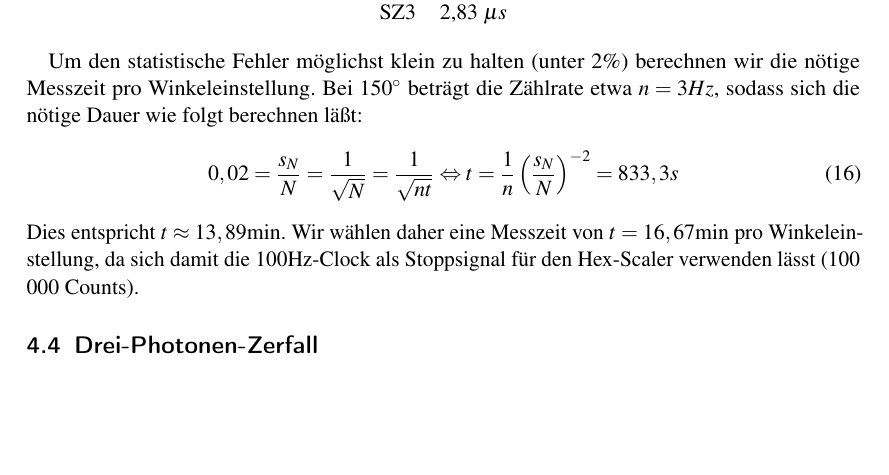
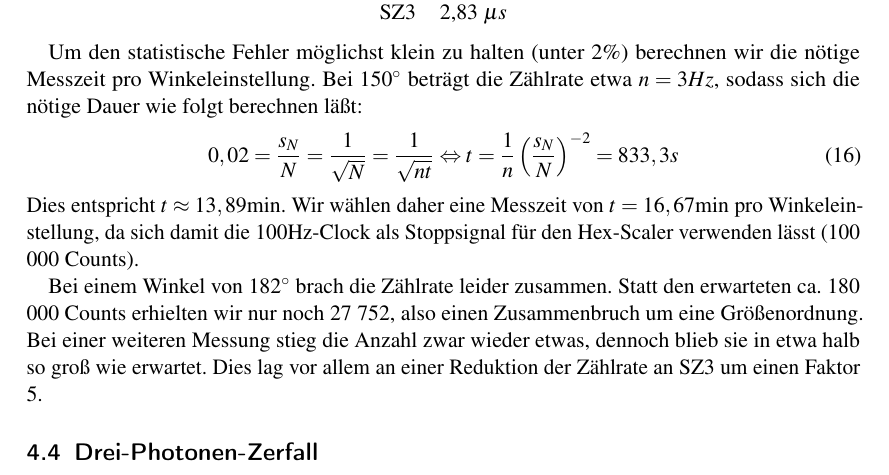
Before and after one commit to simonschmeisser/fp2_uni_fr, a LaTeX document (Positronium/positronium.tex, which reads Positronium/auswertung.tex): part of page 24 of 44, cut so that both start at the same text, the shorter picture padded with empty space. Compiled offline with pdfLaTeX.

Commit message:
auswertung ++

```diff
--- a/Positronium/auswertung.tex
+++ b/Positronium/auswertung.tex
@@ -112,7 +112,7 @@ Dies entspricht $t \approx 13,89 \text{min}$. Wir wählen daher eine Messzeit vo
  \caption{Winkelkorrelation des Zwei-Photonen-Zerfalls (mit SZ2-SZ3}
 \end{figure}
 
-
+Bei einem Winkel von $182^\circ$ brach die Zählrate leider zusammen. Statt den erwarteten ca. 180 000 Counts erhielten wir nur noch 27 752, also einen Zusammenbruch um eine Größenordnung. Bei einer weiteren Messung stieg die Anzahl zwar wieder etwas, dennoch blieb sie in etwa halb so groß wie erwartet. Dies lag vor allem an einer Reduktion der Zählrate an SZ3 um einen Faktor 5.
 \begin{figure}
  \includegraphics[width=\textwidth]{Graphen/180K.png}
  \caption{Winkelkorrelation des Zwei-Photonen-Zerfalls (mit SZ2-SZ1)}
```
